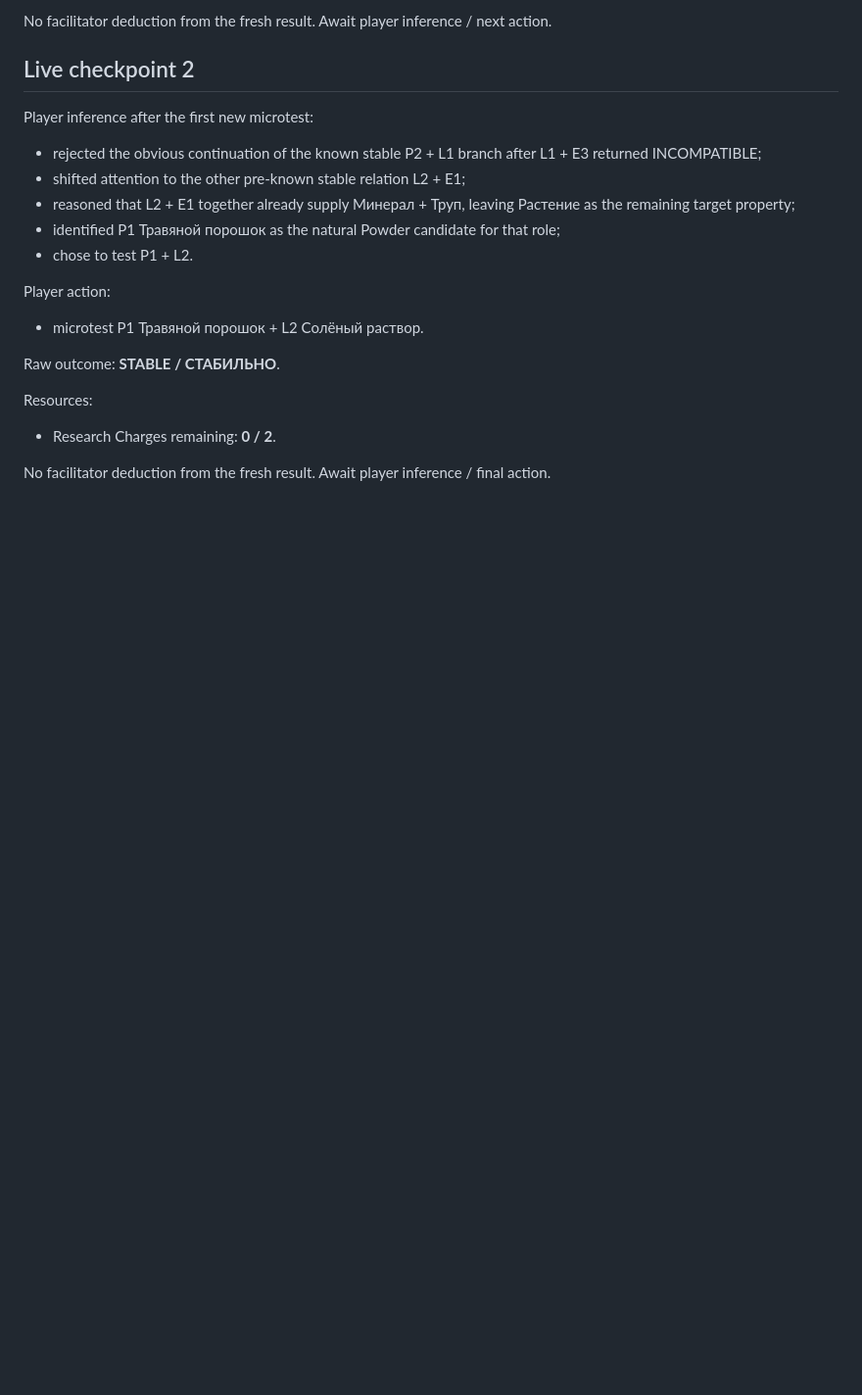
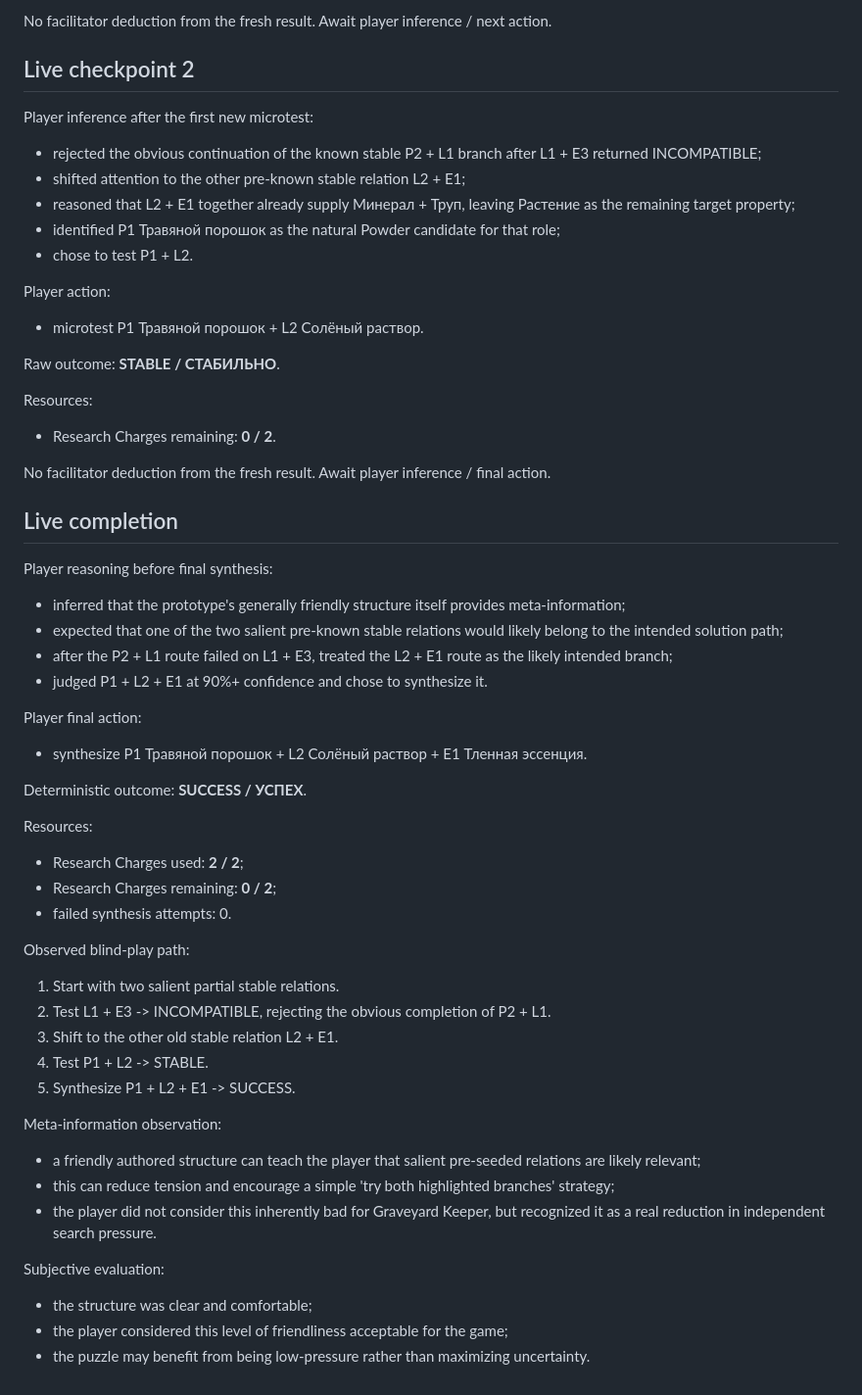
Before and after one commit to NikichMods/AlchemyRiddle, a Markdown page: docs/prototypes/PROTOTYPE_21_STATE.md, the part around the change. Shown at 98% size. GitHub-like rendering; blank space fills up the shorter version.

Commit message:
Record Prototype 21 completion and meta-information finding

```diff
--- a/docs/prototypes/PROTOTYPE_21_STATE.md
+++ b/docs/prototypes/PROTOTYPE_21_STATE.md
@@ -229,3 +229,39 @@ Resources:
 - Research Charges remaining: **0 / 2**.
 
 No facilitator deduction from the fresh result. Await player inference / final action.
+
+
+## Live completion
+
+Player reasoning before final synthesis:
+- inferred that the prototype's generally friendly structure itself provides meta-information;
+- expected that one of the two salient pre-known stable relations would likely belong to the intended solution path;
+- after the P2 + L1 route failed on L1 + E3, treated the L2 + E1 route as the likely intended branch;
+- judged P1 + L2 + E1 at 90%+ confidence and chose to synthesize it.
+
+Player final action:
+- synthesize P1 Травяной порошок + L2 Солёный раствор + E1 Тленная эссенция.
+
+Deterministic outcome: **SUCCESS / УСПЕХ**.
+
+Resources:
+- Research Charges used: **2 / 2**;
+- Research Charges remaining: **0 / 2**;
+- failed synthesis attempts: 0.
+
+Observed blind-play path:
+1. Start with two salient partial stable relations.
+2. Test L1 + E3 -> INCOMPATIBLE, rejecting the obvious completion of P2 + L1.
+3. Shift to the other old stable relation L2 + E1.
+4. Test P1 + L2 -> STABLE.
+5. Synthesize P1 + L2 + E1 -> SUCCESS.
+
+Meta-information observation:
+- a friendly authored structure can teach the player that salient pre-seeded relations are likely relevant;
+- this can reduce tension and encourage a simple 'try both highlighted branches' strategy;
+- the player did not consider this inherently bad for Graveyard Keeper, but recognized it as a real reduction in independent search pressure.
+
+Subjective evaluation:
+- the structure was clear and comfortable;
+- the player considered this level of friendliness acceptable for the game;
+- the puzzle may benefit from being low-pressure rather than maximizing uncertainty.
```
